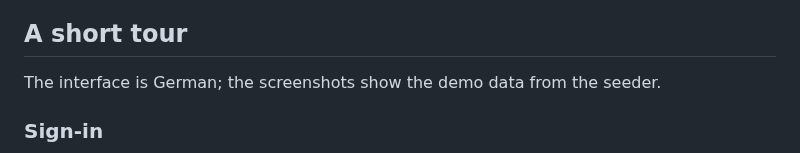
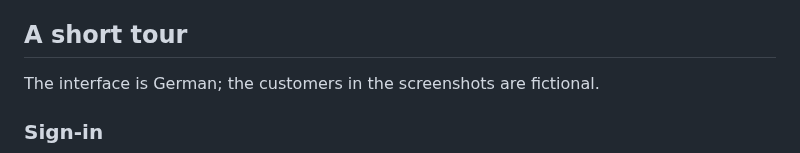
Before and after one commit to r0b0tan/Smallgate, a Markdown page: README.md, the part around the change. Drawn GitHub-style.

Commit message:
Update README to clarify that screenshots feature fictional customers

```diff
--- a/README.md
+++ b/README.md
@@ -20,7 +20,7 @@ where they already work.
 
 ## A short tour
 
-The interface is German; the screenshots show the demo data from the seeder.
+The interface is German; the customers in the screenshots are fictional.
 
 ### Sign-in
 
```
Also changed, not shown: docs/screenshots/admin-dashboard.png.
